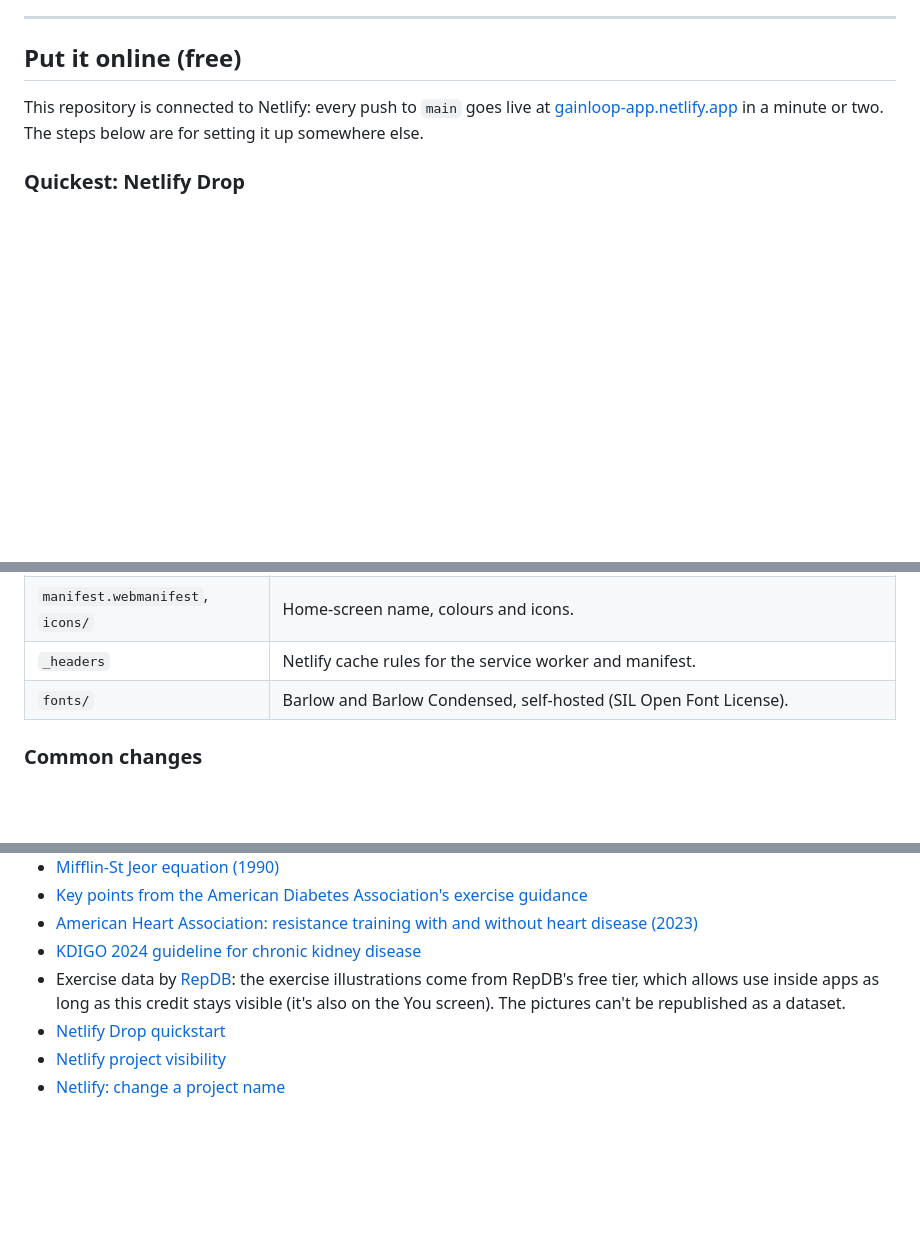
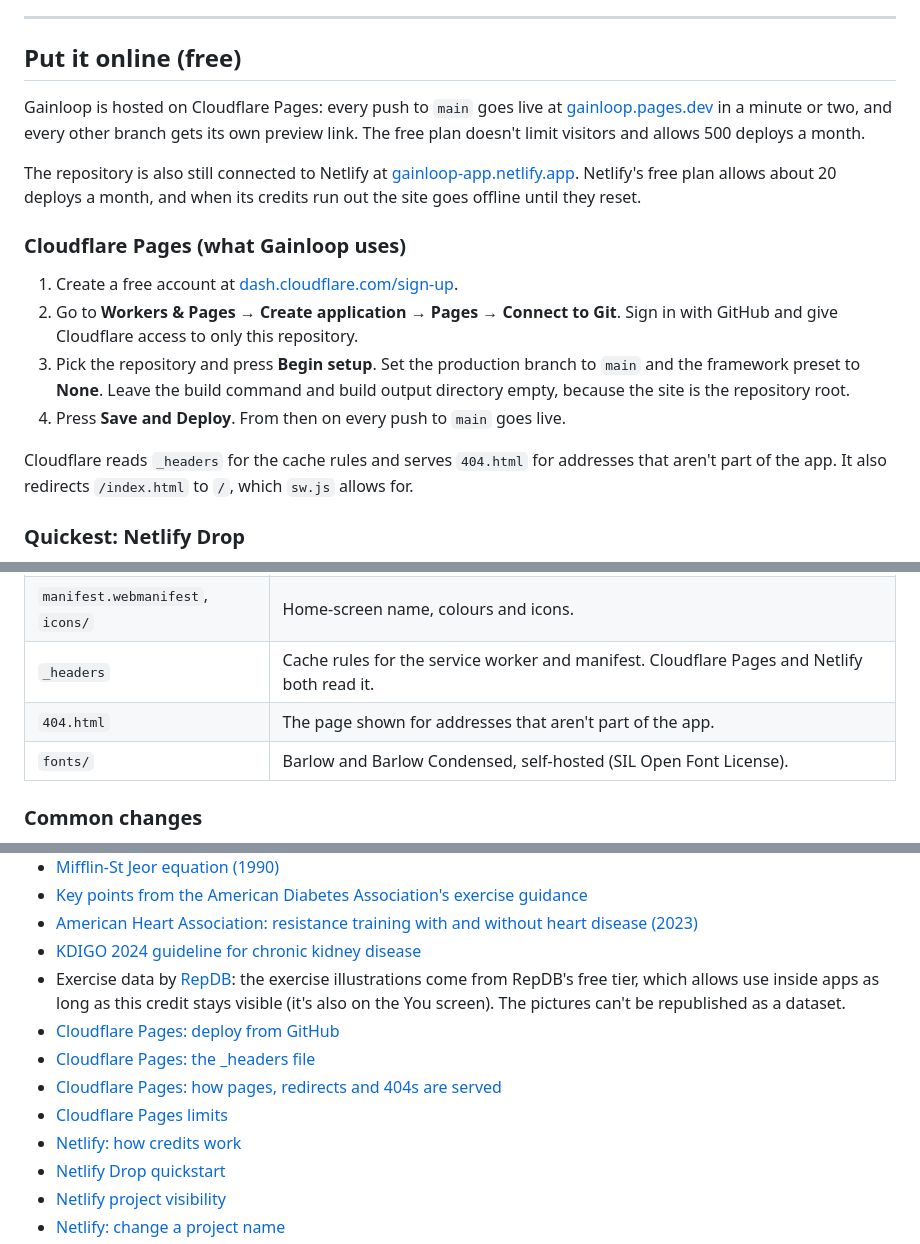
Before and after one commit to zarshadshah/gainloop, a Markdown page: README.md, 3 parts joined by grey strips. Drawn GitHub-style; blank space fills up the shorter version.

Commit message:
Document Cloudflare Pages hosting at gainloop.pages.dev
- Gainloop now deploys from GitHub to Cloudflare Pages; Netlify stays
  connected for now
- Setup steps for Cloudflare, what it does with _headers, 404.html and
  /index.html, and how to move saved data to a new address

Co-Authored-By: Claude Opus 5.5 <noreply@anthropic.com>
Claude-Session: https://claude.ai/code/session_011EyCEKCjZPZbuj2yboJQyi

```diff
--- a/README.md
+++ b/README.md
@@ -37,7 +37,18 @@ Most rows answer a gap found in recent reviews of Strongr Fastr, MeThreeSixty, Z
 
 ## Put it online (free)
 
-This repository is connected to Netlify: every push to `main` goes live at [gainloop-app.netlify.app](https://gainloop-app.netlify.app) in a minute or two. The steps below are for setting it up somewhere else.
+Gainloop is hosted on Cloudflare Pages: every push to `main` goes live at [gainloop.pages.dev](https://gainloop.pages.dev) in a minute or two, and every other branch gets its own preview link. The free plan doesn't limit visitors and allows 500 deploys a month.
+
+The repository is also still connected to Netlify at [gainloop-app.netlify.app](https://gainloop-app.netlify.app). Netlify's free plan allows about 20 deploys a month, and when its credits run out the site goes offline until they reset.
+
+### Cloudflare Pages (what Gainloop uses)
+
+1. Create a free account at [dash.cloudflare.com/sign-up](https://dash.cloudflare.com/sign-up).
+2. Go to **Workers & Pages → Create application → Pages → Connect to Git**. Sign in with GitHub and give Cloudflare access to only this repository.
+3. Pick the repository and press **Begin setup**. Set the production branch to `main` and the framework preset to **None**. Leave the build command and build output directory empty, because the site is the repository root.
+4. Press **Save and Deploy**. From then on every push to `main` goes live.
+
+Cloudflare reads `_headers` for the cache rules and serves `404.html` for addresses that aren't part of the app. It also redirects `/index.html` to `/`, which `sw.js` allows for.
 
 ### Quickest: Netlify Drop
 
@@ -118,7 +130,8 @@ In Codespaces, open the forwarded port 8080. Edit a file, save, refresh.
 | `js/data/foods.js` | Ingredients (per 100 g) and meals. |
 | `sw.js` | Offline support. |
 | `manifest.webmanifest`, `icons/` | Home-screen name, colours and icons. |
-| `_headers` | Netlify cache rules for the service worker and manifest. |
+| `_headers` | Cache rules for the service worker and manifest. Cloudflare Pages and Netlify both read it. |
+| `404.html` | The page shown for addresses that aren't part of the app. |
 | `fonts/` | Barlow and Barlow Condensed, self-hosted (SIL Open Font License). |
 
 ### Common changes
@@ -170,6 +183,11 @@ Gainloop gives general fitness guidance, not medical advice. Anyone with a healt
 - [American Heart Association: resistance training with and without heart disease (2023)](https://professional.heart.org/en/science-news/resistance-exercise-training-in-individuals-with-and-without-cardiovascular-disease-2023-update)
 - [KDIGO 2024 guideline for chronic kidney disease](https://kdigo.org/guidelines/ckd-evaluation-and-management/)
 - Exercise data by [RepDB](https://repdb.co): the exercise illustrations come from RepDB's free tier, which allows use inside apps as long as this credit stays visible (it's also on the You screen). The pictures can't be republished as a dataset.
+- [Cloudflare Pages: deploy from GitHub](https://developers.cloudflare.com/pages/get-started/git-integration/)
+- [Cloudflare Pages: the _headers file](https://developers.cloudflare.com/pages/configuration/headers/)
+- [Cloudflare Pages: how pages, redirects and 404s are served](https://developers.cloudflare.com/pages/platform/serving-pages/)
+- [Cloudflare Pages limits](https://developers.cloudflare.com/pages/platform/limits/)
+- [Netlify: how credits work](https://docs.netlify.com/manage/accounts-and-billing/billing/billing-for-credit-based-plans/how-credits-work/)
 - [Netlify Drop quickstart](https://docs.netlify.com/start/quickstarts/netlify-drop-quickstart/)
 - [Netlify project visibility](https://docs.netlify.com/manage/security/secure-access-to-sites/project-visibility/)
 - [Netlify: change a project name](https://docs.netlify.com/manage/projects/customize-project-name-and-cover-image/)
```
Also changed, not shown: other parts of README.md (+3 -2 lines).
